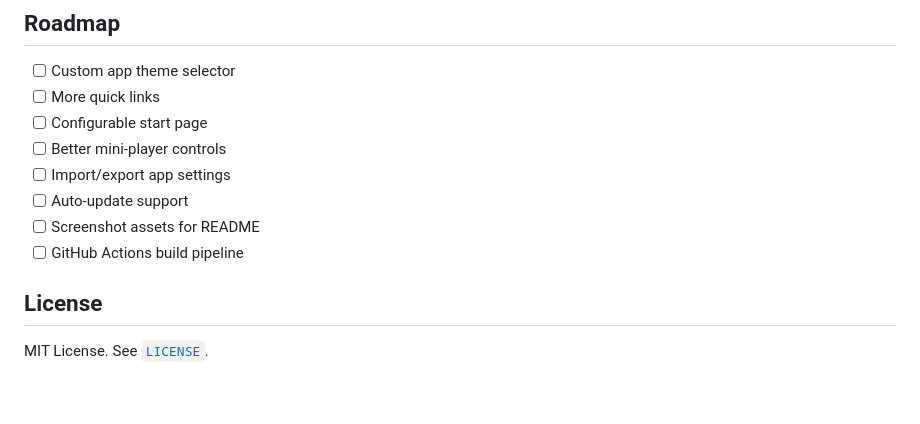
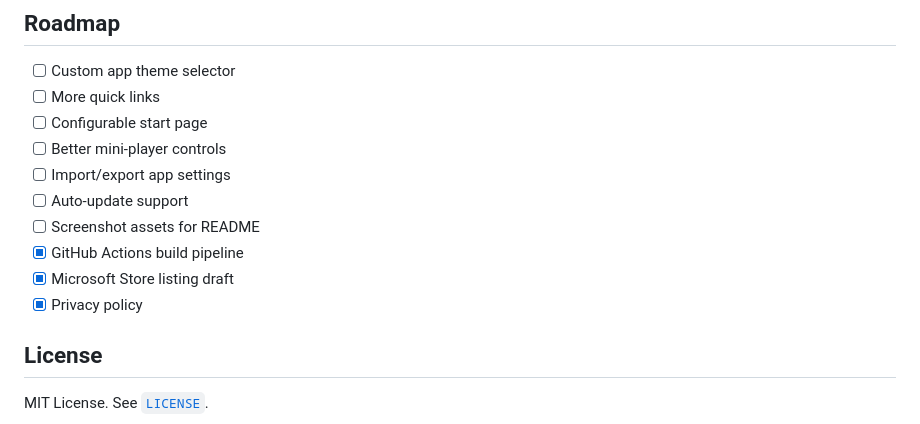
Before and after one commit to vinberg88/youtube-desktop-win, a Markdown page: README.md, the part around one of its changes. GitHub-like rendering; blank space fills up the shorter version.

```diff
--- a/README.md
+++ b/README.md
@@ -191,7 +236,9 @@ npm run build
 - [ ] Import/export app settings
 - [ ] Auto-update support
 - [ ] Screenshot assets for README
-- [ ] GitHub Actions build pipeline
+- [x] GitHub Actions build pipeline
+- [x] Microsoft Store listing draft
+- [x] Privacy policy
 
 ## License
 
```
Also changed, not shown: other parts of README.md (+58 -13 lines).
